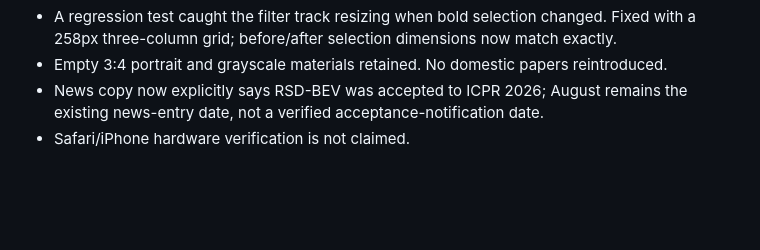
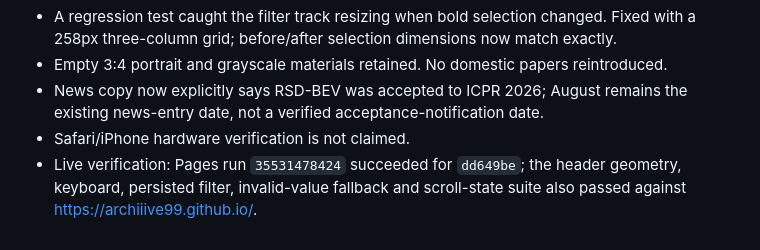
Before and after one commit to archiiive99/archiiive99.github.io, a Markdown page: docs/header-50.md, the part around one of its changes. Drawn GitHub-style; blank space fills up the shorter version.

Commit message:
Record live header verification

```diff
--- a/docs/header-50.md
+++ b/docs/header-50.md
@@ -66,3 +66,4 @@ Root causes: theme targets were 36 x 40px; the generic `.button` padding overrod
 - Empty 3:4 portrait and grayscale materials retained. No domestic papers reintroduced.
 - News copy now explicitly says RSD-BEV was accepted to ICPR 2026; August remains the existing news-entry date, not a verified acceptance-notification date.
 - Safari/iPhone hardware verification is not claimed.
+- Live verification: Pages run `35531478424` succeeded for `dd649be`; the header geometry, keyboard, persisted filter, invalid-value fallback and scroll-state suite also passed against https://archiiive99.github.io/.
```
Also changed, not shown: other parts of docs/header-50.md (+1 -1 lines).
